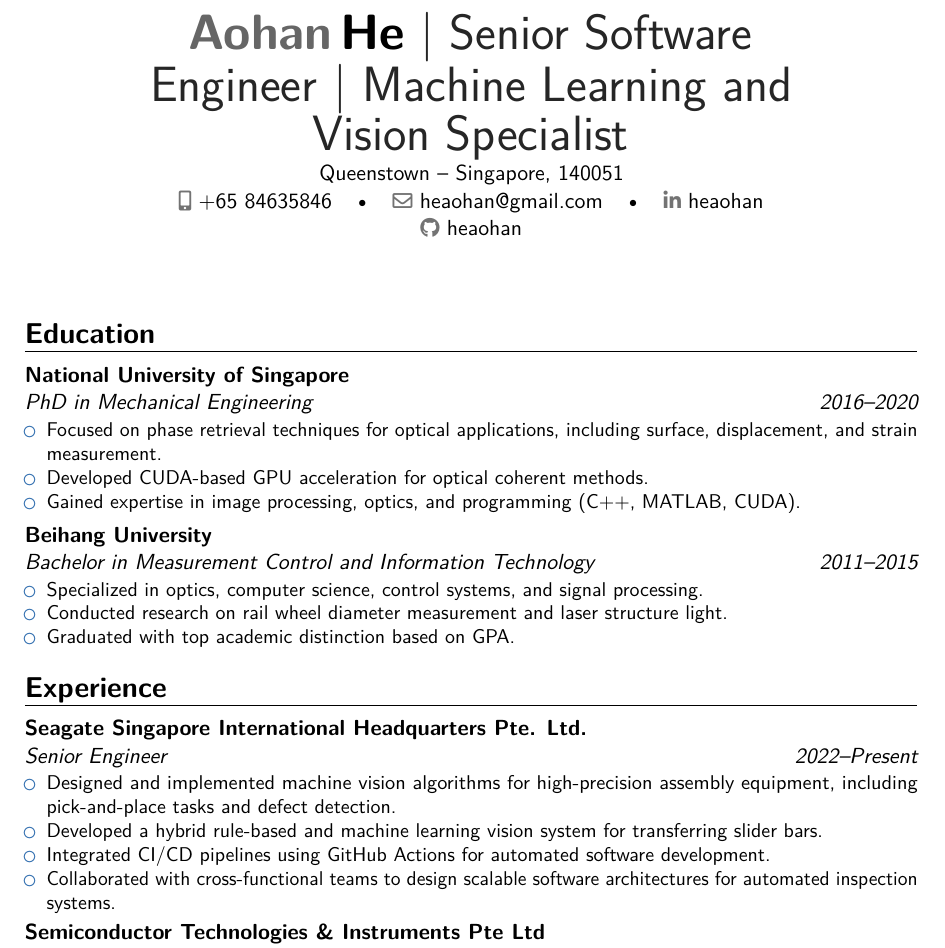
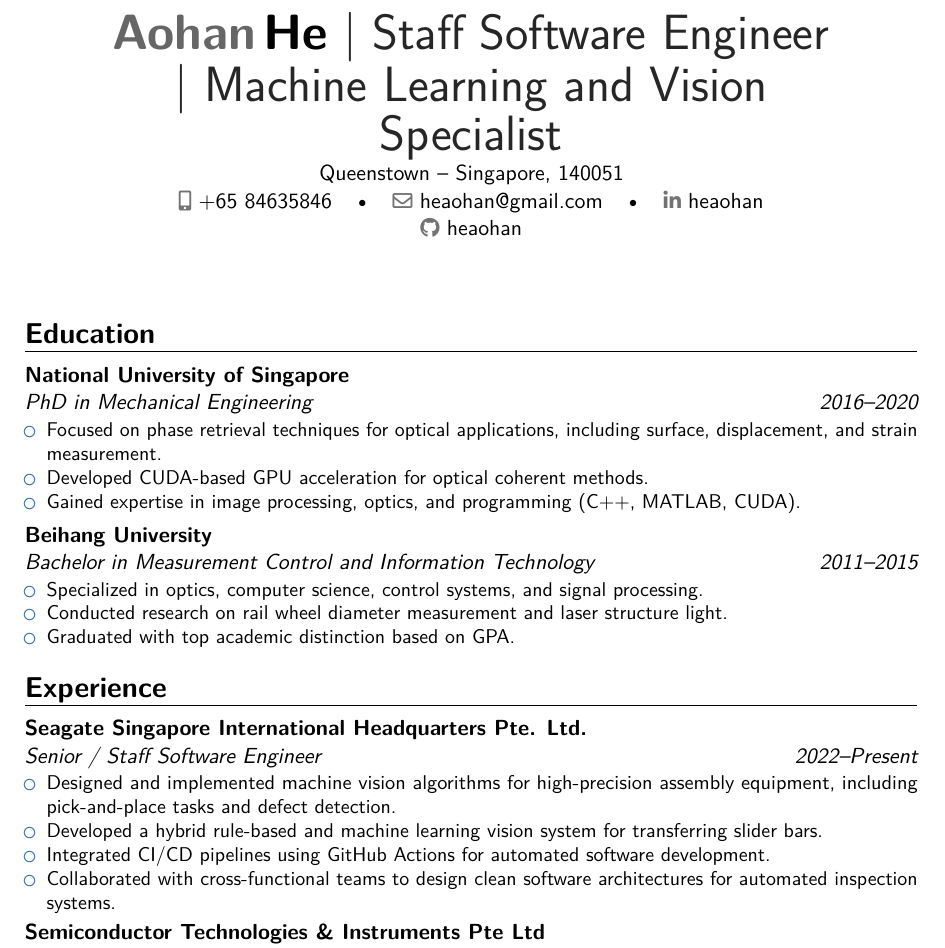
Before and after one commit to heaohan/heaohan.github.io, a LaTeX CV (files/cv_complex.tex): part of page 1 of 4, cut so that both start at the same text. Compiled offline with pdfLaTeX.

Commit message:
chores: update work experience

```diff
--- a/files/cv_complex.tex
+++ b/files/cv_complex.tex
@@ -13,7 +13,7 @@
 
 % Personal data
 \name{Aohan}{He}
-\title{Senior Software Engineer | Machine Learning and Vision Specialist} % Updated title
+\title{Staff Software Engineer | Machine Learning and Vision Specialist} % Updated title
 \address{Queenstown}{Singapore, 140051} % Optional
 \phone[mobile]{+65 84635846} % Optional
 \email{heaohan@gmail.com} % Optional
@@ -52,12 +52,12 @@
 %----------------------------------------------------------------------------------------
 
 \section{Experience}
-\cventry{2022--Present}{Senior Engineer}{Seagate Singapore International Headquarters Pte. Ltd.}{}{}{
+\cventry{2022--Present}{Senior / Staff Software Engineer}{Seagate Singapore International Headquarters Pte. Ltd.}{}{}{
 \begin{itemize}
     \item Designed and implemented machine vision algorithms for high-precision assembly equipment, including pick-and-place tasks and defect detection.
     \item Developed a hybrid rule-based and machine learning vision system for transferring slider bars.
     \item Integrated CI/CD pipelines using GitHub Actions for automated software development.
-    \item Collaborated with cross-functional teams to design scalable software architectures for automated inspection systems.
+    \item Collaborated with cross-functional teams to design clean software architectures for automated inspection systems.
 \end{itemize}}
 
 \cventry{2020--2022}{Software Engineer}{Semiconductor Technologies \& Instruments Pte Ltd}{}{}{
```
Also changed, not shown: aboutme.md (+1 -1 lines), cv.md (+2 -2 lines), files/cv_complex.pdf.
